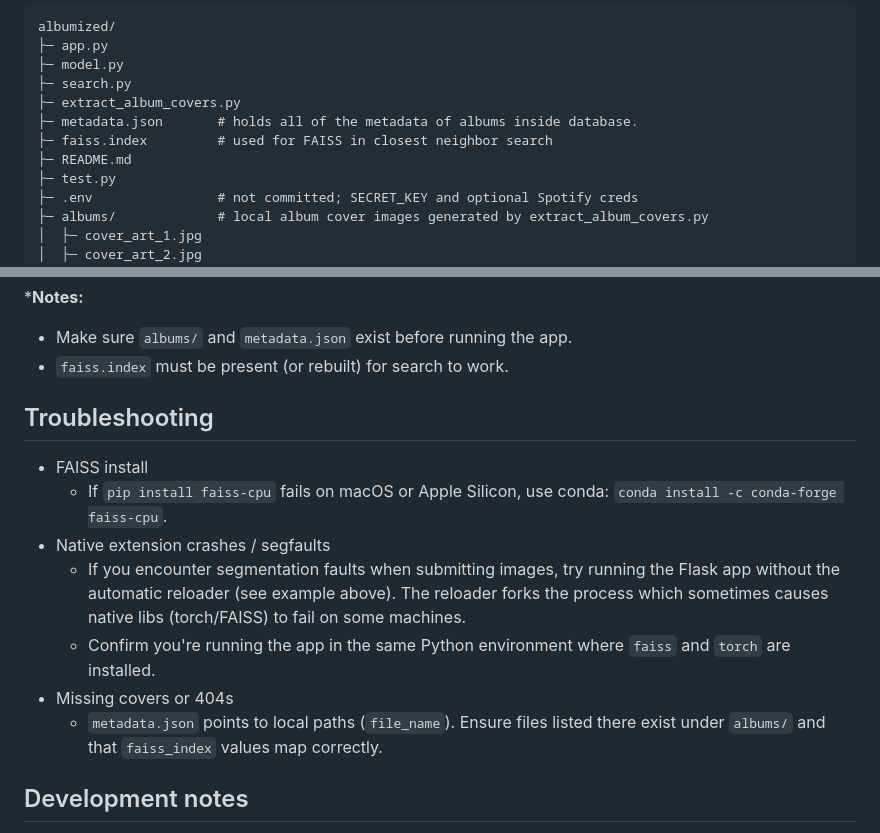
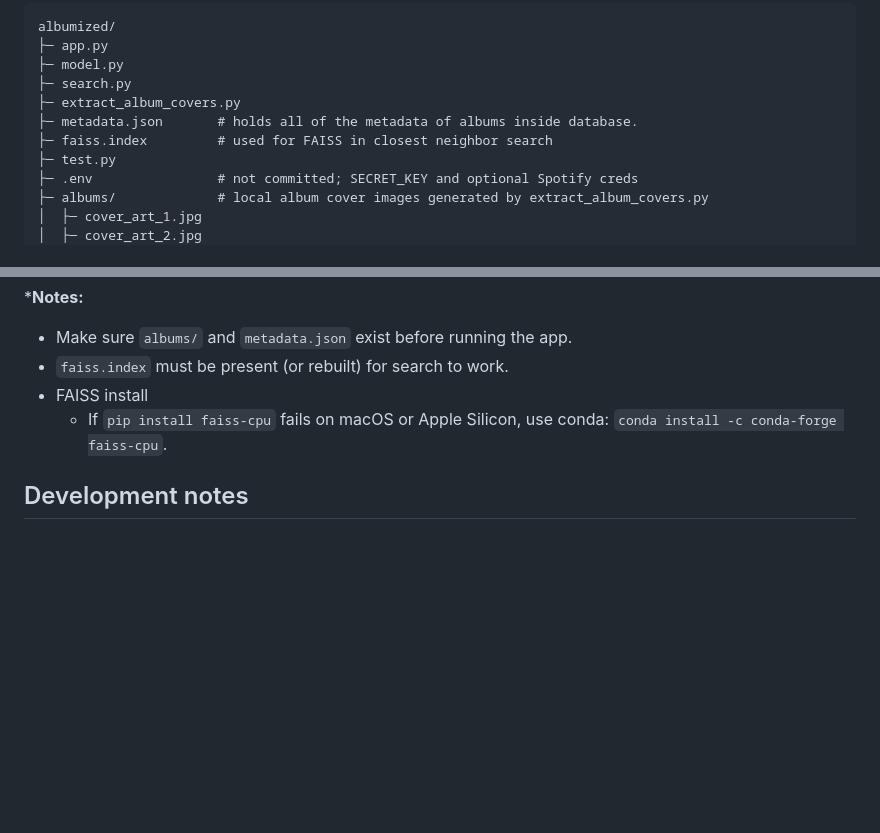
Before and after one commit to ImJustEric/albumized, a Markdown page: README.md, 2 parts joined by grey strips. GitHub-like rendering; blank space fills up the shorter version.

```diff
--- a/README.md
+++ b/README.md
@@ -87,7 +87,6 @@ albumized/
 ├─ extract_album_covers.py
 ├─ metadata.json       # holds all of the metadata of albums inside database.
 ├─ faiss.index         # used for FAISS in closest neighbor search
-├─ README.md
 ├─ test.py
 ├─ .env                # not committed; SECRET_KEY and optional Spotify creds
 ├─ albums/             # local album cover images generated by extract_album_covers.py
@@ -110,15 +109,8 @@ albumized/
 ***Notes:**
 - Make sure `albums/` and `metadata.json` exist before running the app.
 - `faiss.index` must be present (or rebuilt) for search to work.
-
-## Troubleshooting
 - FAISS install
   - If `pip install faiss-cpu` fails on macOS or Apple Silicon, use conda: `conda install -c conda-forge faiss-cpu`.
-- Native extension crashes / segfaults
-  - If you encounter segmentation faults when submitting images, try running the Flask app without the automatic reloader (see example above). The reloader forks the process which sometimes causes native libs (torch/FAISS) to fail on some machines.
-  - Confirm you're running the app in the same Python environment where `faiss` and `torch` are installed.
-- Missing covers or 404s
-  - `metadata.json` points to local paths (`file_name`). Ensure files listed there exist under `albums/` and that `faiss_index` values map correctly.
 
 ## Development notes
 - The app serves thumbnails via `/cover/<faiss_index>` to avoid exposing arbitrary file paths.
```
